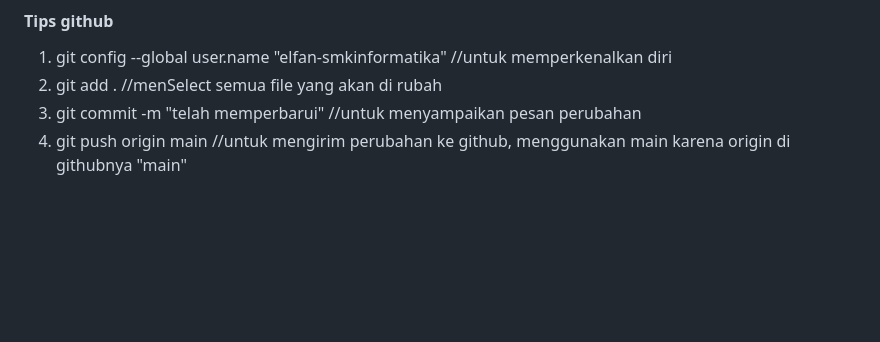
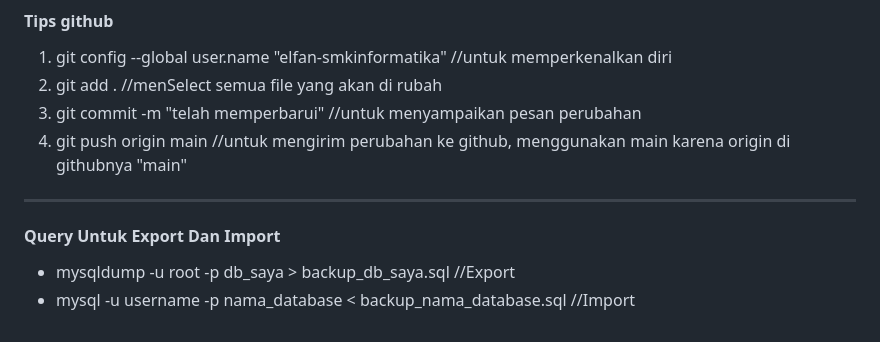
Before and after one commit to elfan-smkinformatika/DonastionPalestine-Elfan-Inoy, a Markdown page: README.md, the part around the change. Drawn GitHub-style; blank space fills up the shorter version.

Commit message:
menambhakan penjelasan tetang export import databases

```diff
--- a/README.md
+++ b/README.md
@@ -93,3 +93,8 @@ https://www.figma.com/design/TXJFeLDeOhM4XtL5F8M2Xh/UI-Website---Donasi-Palestin
 2. git add . //menSelect semua file yang akan di rubah
 3. git commit -m "telah memperbarui" //untuk menyampaikan pesan perubahan
 4. git push origin main //untuk mengirim perubahan ke github, menggunakan main karena origin di githubnya "main"
+
+---
+#### Query Untuk Export Dan Import
+* mysqldump -u root -p db_saya > backup_db_saya.sql //Export
+* mysql -u username -p nama_database < backup_nama_database.sql //Import
```
